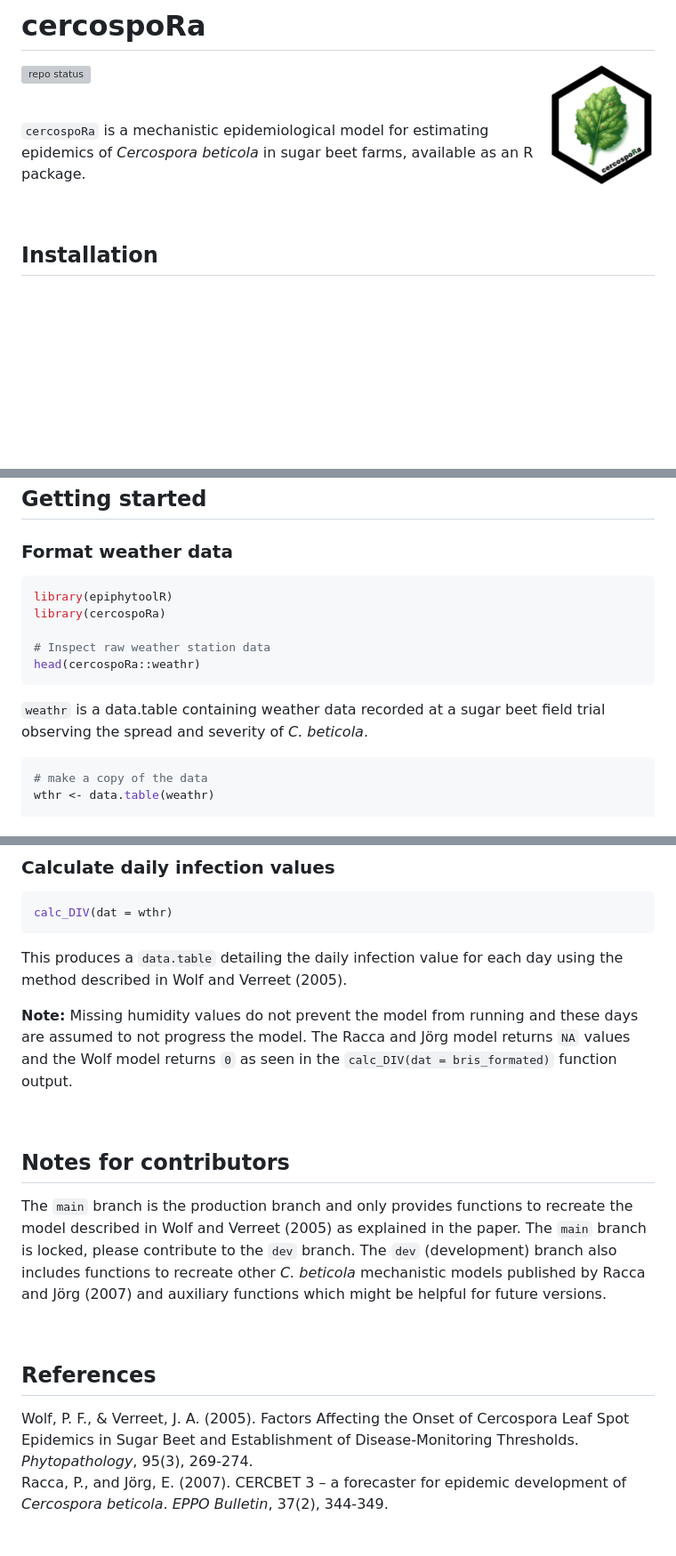
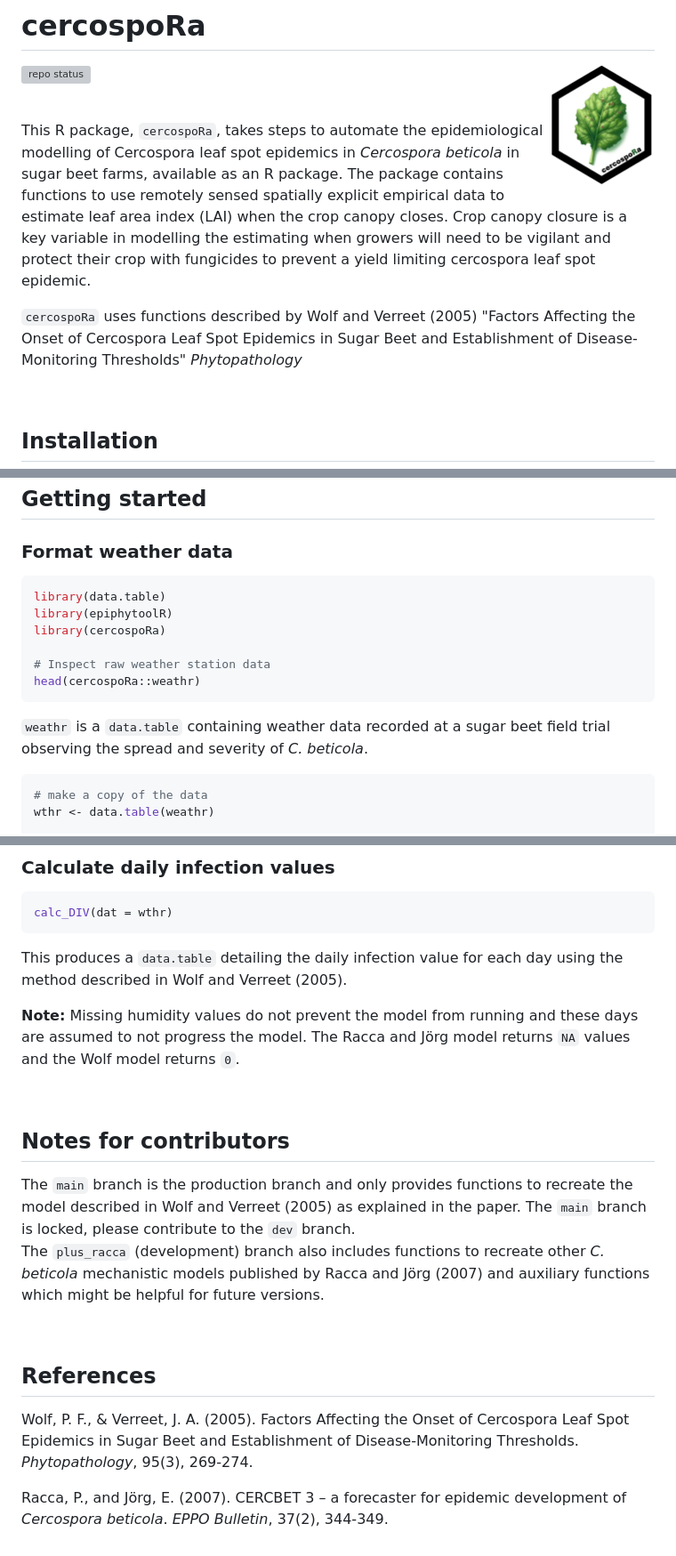
Before and after one commit to PaulMelloy/cercospoRa, a Markdown page: README.md, 3 parts joined by grey strips. Shown at 89% size. Rendered like a GitHub page; blank space fills up the shorter version; grey boxes are pictures that could not be loaded.

Commit message:
update readme prerelease

````diff
--- a/README.md
+++ b/README.md
@@ -5,8 +5,18 @@
 <!-- badges: end -->
 <br>
 
-`cercospoRa` is a mechanistic epidemiological model for estimating epidemics of
-_Cercospora beticola_ in sugar beet farms, available as an R package.
+This R package, `cercospoRa`, takes steps to automate the epidemiological
+modelling of Cercospora leaf spot epidemics in _Cercospora beticola_ in sugar
+beet farms, available as an R package.
+The package contains functions to use remotely sensed spatially explicit empirical
+data to estimate leaf area index (LAI) when the crop canopy closes.
+Crop canopy closure is a key variable in modelling the estimating when growers
+will need to be vigilant and protect their crop with fungicides to prevent a
+yield limiting cercospora leaf spot epidemic.
+
+`cercospoRa` uses functions described by Wolf and Verreet (2005) "Factors
+Affecting the Onset of Cercospora Leaf Spot Epidemics in Sugar Beet and
+Establishment of Disease-Monitoring Thresholds" _Phytopathology_
 
 <br>
 
@@ -28,6 +38,7 @@ remotes::install_github(repo = "PaulMelloy/cercospoRa")
 ## Getting started
 ### Format weather data
 ```r
+library(data.table)
 library(epiphytoolR)
 library(cercospoRa)
 
@@ -35,7 +46,7 @@ library(cercospoRa)
 head(cercospoRa::weathr)
 ```
 
-`weathr` is a data.table containing weather data recorded at a sugar beet field
+`weathr` is a `data.table` containing weather data recorded at a sugar beet field
 trial observing the spread and severity of *C. beticola*.
 
 ```r
@@ -117,8 +128,7 @@ the method described in Wolf and Verreet (2005).
 
 **Note:** Missing humidity values do not prevent the model from running and these
 days are assumed to not progress the model. The Racca and Jörg model returns `NA`
-values and the Wolf model returns `0` as seen in the `calc_DIV(dat = bris_formated)`
-function output.
+values and the Wolf model returns `0`.
 
 <br>
 
@@ -126,9 +136,9 @@ function output.
 The `main` branch is the production branch and only provides functions to recreate
 the model described in Wolf and Verreet (2005) as explained in the paper.
 The `main` branch is locked, please contribute to the `dev` branch.
-The `dev` (development) branch also includes functions to recreate other *C. beticola*
-mechanistic models published by Racca and Jörg (2007) and auxiliary functions which
-might be helpful for future versions.
+The `plus_racca` (development) branch also includes functions to recreate other
+*C. beticola* mechanistic models published by Racca and Jörg (2007) and auxiliary
+functions which might be helpful for future versions.
 
 <br>
 
@@ -136,5 +146,6 @@ might be helpful for future versions.
 Wolf, P. F., & Verreet, J. A. (2005). Factors Affecting the Onset of Cercospora
 Leaf Spot Epidemics in Sugar Beet and Establishment of Disease-Monitoring
 Thresholds. *Phytopathology*, 95(3), 269-274.
+
 Racca, P., and Jörg, E. (2007). CERCBET 3 – a forecaster for epidemic development
 of *Cercospora beticola*. *EPPO Bulletin*, 37(2), 344-349.
````
Also changed, not shown: other parts of README.md (+2 -2 lines).
